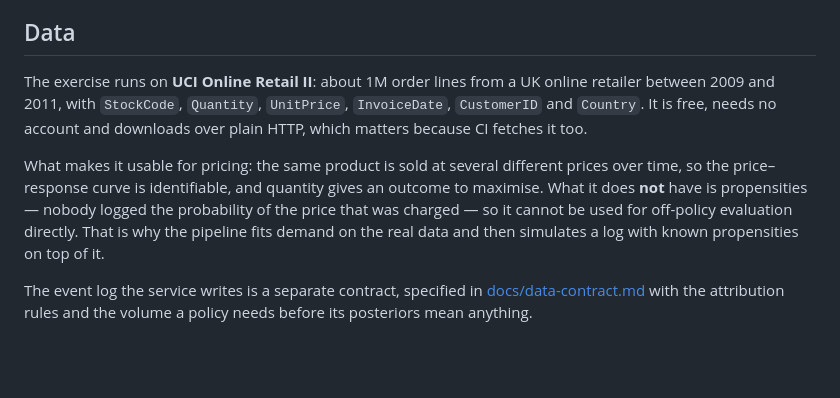
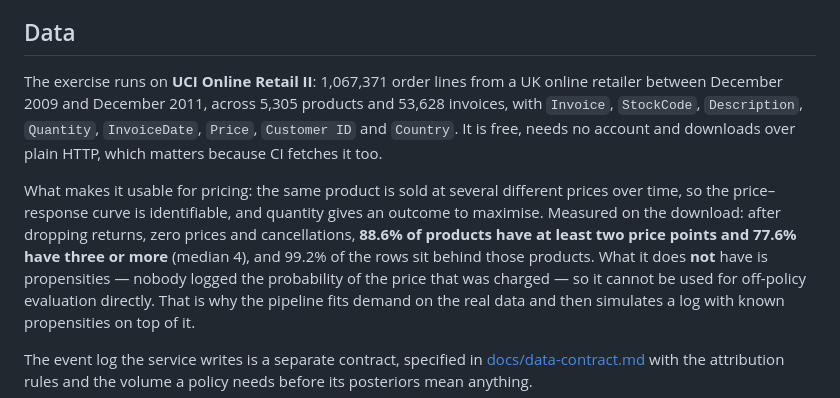
Before and after one commit to juandsep/dynamic-pricing-engine, a Markdown page: README.md, the part around the change. Rendered like a GitHub page; blank space fills up the shorter version.

```diff
--- a/README.md
+++ b/README.md
@@ -107,14 +107,17 @@ invalidates the history behind the posterior.
 
 ## Data
 
-The exercise runs on **UCI Online Retail II**: about 1M order lines from a UK online
-retailer between 2009 and 2011, with `StockCode`, `Quantity`, `UnitPrice`, `InvoiceDate`,
-`CustomerID` and `Country`. It is free, needs no account and downloads over plain HTTP,
+The exercise runs on **UCI Online Retail II**: 1,067,371 order lines from a UK online
+retailer between December 2009 and December 2011, across 5,305 products and 53,628 invoices,
+with `Invoice`, `StockCode`, `Description`, `Quantity`, `InvoiceDate`, `Price`, `Customer ID`
+and `Country`. It is free, needs no account and downloads over plain HTTP,
 which matters because CI fetches it too.
 
 What makes it usable for pricing: the same product is sold at several different prices
 over time, so the price–response curve is identifiable, and quantity gives an outcome to
-maximise. What it does **not** have is propensities — nobody logged the probability of the
+maximise. Measured on the download: after dropping returns, zero prices and cancellations,
+**88.6% of products have at least two price points and 77.6% have three or more** (median 4),
+and 99.2% of the rows sit behind those products. What it does **not** have is propensities — nobody logged the probability of the
 price that was charged — so it cannot be used for off-policy evaluation directly. That is
 why the pipeline fits demand on the real data and then simulates a log with known
 propensities on top of it.
```
Also changed, not shown: PLAN.md (+24 -9 lines).
